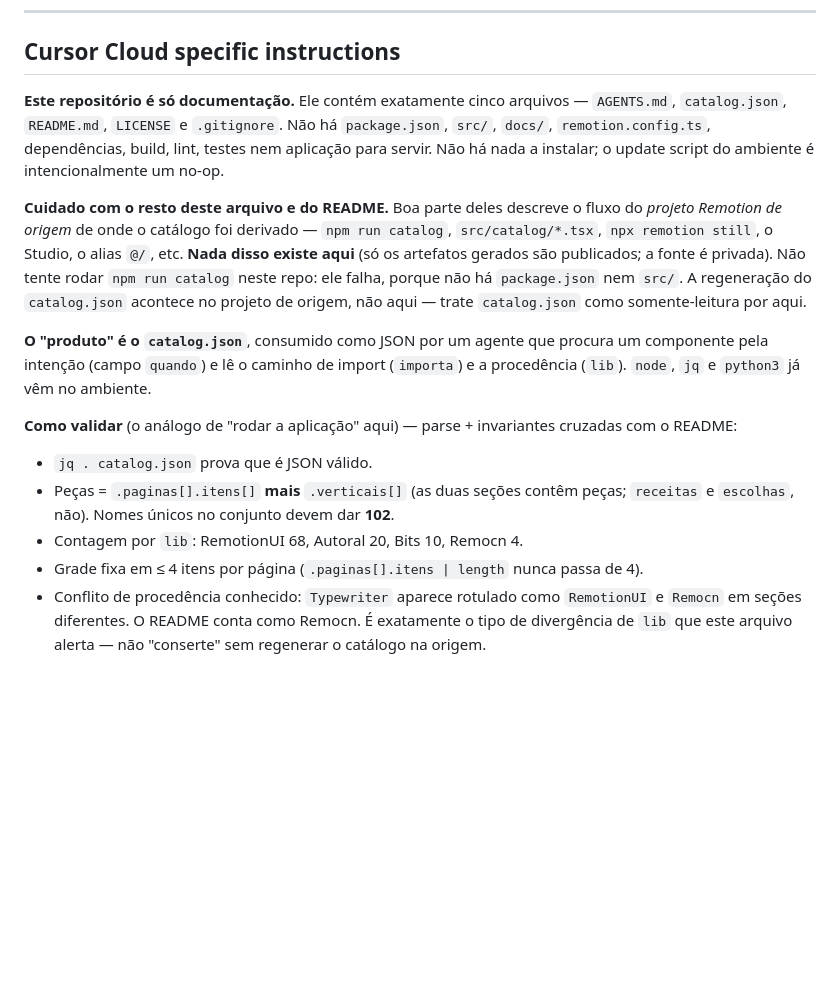
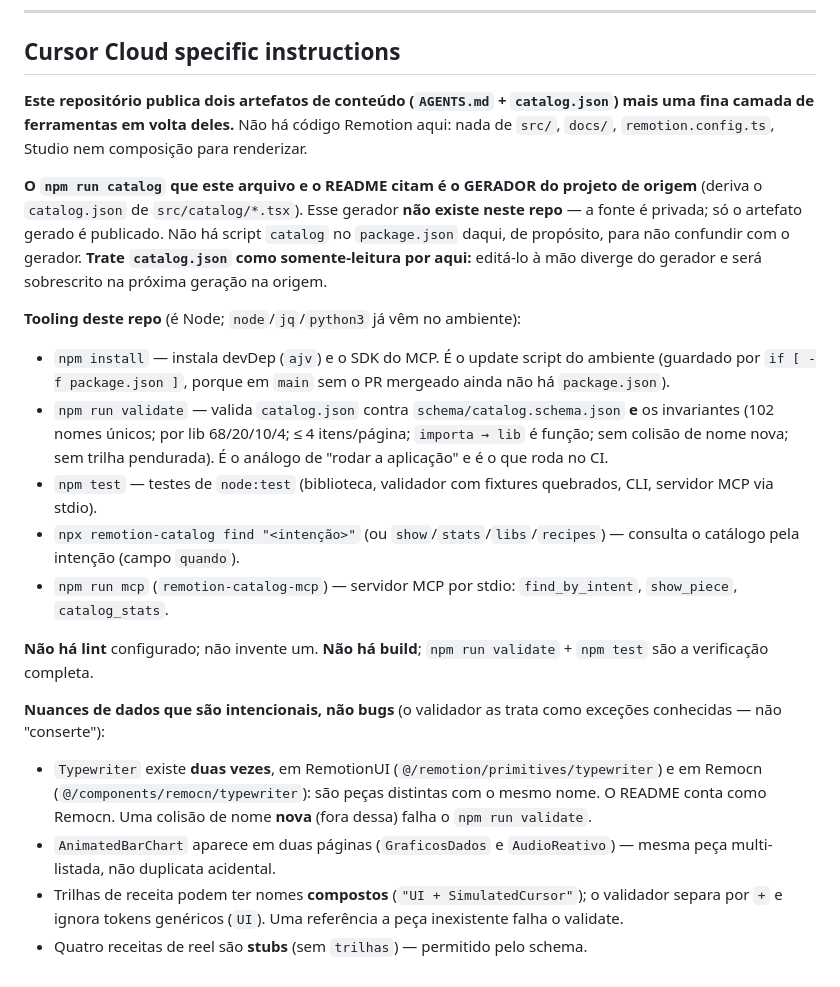
Before and after one commit to victorsodre/remotion-agent-catalog, a Markdown page: AGENTS.md, the part around the change. Drawn GitHub-style; blank space fills up the shorter version.

```diff
--- a/AGENTS.md
+++ b/AGENTS.md
@@ -138,29 +138,41 @@ distância que este arquivo cobre — e é por isso que ele continua útil mesmo
 
 ## Cursor Cloud specific instructions
 
-**Este repositório é só documentação.** Ele contém exatamente cinco arquivos — `AGENTS.md`,
-`catalog.json`, `README.md`, `LICENSE` e `.gitignore`. Não há `package.json`, `src/`, `docs/`,
-`remotion.config.ts`, dependências, build, lint, testes nem aplicação para servir. Não há nada a
-instalar; o update script do ambiente é intencionalmente um no-op.
+**Este repositório publica dois artefatos de conteúdo (`AGENTS.md` + `catalog.json`) mais uma fina
+camada de ferramentas em volta deles.** Não há código Remotion aqui: nada de `src/`, `docs/`,
+`remotion.config.ts`, Studio nem composição para renderizar.
 
-**Cuidado com o resto deste arquivo e do README.** Boa parte deles descreve o fluxo do *projeto
-Remotion de origem* de onde o catálogo foi derivado — `npm run catalog`, `src/catalog/*.tsx`,
-`npx remotion still`, o Studio, o alias `@/`, etc. **Nada disso existe aqui** (só os artefatos
-gerados são publicados; a fonte é privada). Não tente rodar `npm run catalog` neste repo: ele falha,
-porque não há `package.json` nem `src/`. A regeneração do `catalog.json` acontece no projeto de
-origem, não aqui — trate `catalog.json` como somente-leitura por aqui.
+**O `npm run catalog` que este arquivo e o README citam é o GERADOR do projeto de origem** (deriva o
+`catalog.json` de `src/catalog/*.tsx`). Esse gerador **não existe neste repo** — a fonte é privada; só
+o artefato gerado é publicado. Não há script `catalog` no `package.json` daqui, de propósito, para não
+confundir com o gerador. **Trate `catalog.json` como somente-leitura por aqui:** editá-lo à mão diverge
+do gerador e será sobrescrito na próxima geração na origem.
 
-**O "produto" é o `catalog.json`**, consumido como JSON por um agente que procura um componente pela
-intenção (campo `quando`) e lê o caminho de import (`importa`) e a procedência (`lib`). `node`, `jq` e
-`python3` já vêm no ambiente.
+**Tooling deste repo** (é Node; `node`/`jq`/`python3` já vêm no ambiente):
 
-**Como validar** (o análogo de "rodar a aplicação" aqui) — parse + invariantes cruzadas com o README:
+- `npm install` — instala devDep (`ajv`) e o SDK do MCP. É o update script do ambiente (guardado por
+  `if [ -f package.json ]`, porque em `main` sem o PR mergeado ainda não há `package.json`).
+- `npm run validate` — valida `catalog.json` contra `schema/catalog.schema.json` **e** os invariantes
+  (102 nomes únicos; por lib 68/20/10/4; ≤ 4 itens/página; `importa → lib` é função; sem colisão de
+  nome nova; sem trilha pendurada). É o análogo de "rodar a aplicação" e é o que roda no CI.
+- `npm test` — testes de `node:test` (biblioteca, validador com fixtures quebrados, CLI, servidor MCP
+  via stdio).
+- `npx remotion-catalog find "<intenção>"` (ou `show`/`stats`/`libs`/`recipes`) — consulta o catálogo
+  pela intenção (campo `quando`).
+- `npm run mcp` (`remotion-catalog-mcp`) — servidor MCP por stdio: `find_by_intent`, `show_piece`,
+  `catalog_stats`.
 
-- `jq . catalog.json` prova que é JSON válido.
-- Peças = `.paginas[].itens[]` **mais** `.verticais[]` (as duas seções contêm peças; `receitas` e
-  `escolhas`, não). Nomes únicos no conjunto devem dar **102**.
-- Contagem por `lib`: RemotionUI 68, Autoral 20, Bits 10, Remocn 4.
-- Grade fixa em ≤ 4 itens por página (`.paginas[].itens | length` nunca passa de 4).
-- Conflito de procedência conhecido: `Typewriter` aparece rotulado como `RemotionUI` e `Remocn` em
-  seções diferentes. O README conta como Remocn. É exatamente o tipo de divergência de `lib` que este
-  arquivo alerta — não "conserte" sem regenerar o catálogo na origem.
+**Não há lint** configurado; não invente um. **Não há build**; `npm run validate` + `npm test` são a
+verificação completa.
+
+**Nuances de dados que são intencionais, não bugs** (o validador as trata como exceções conhecidas —
+não "conserte"):
+
+- `Typewriter` existe **duas vezes**, em RemotionUI (`@/remotion/primitives/typewriter`) e em Remocn
+  (`@/components/remocn/typewriter`): são peças distintas com o mesmo nome. O README conta como Remocn.
+  Uma colisão de nome **nova** (fora dessa) falha o `npm run validate`.
+- `AnimatedBarChart` aparece em duas páginas (`GraficosDados` e `AudioReativo`) — mesma peça
+  multi-listada, não duplicata acidental.
+- Trilhas de receita podem ter nomes **compostos** (`"UI + SimulatedCursor"`); o validador separa por
+  ` + ` e ignora tokens genéricos (`UI`). Uma referência a peça inexistente falha o validate.
+- Quatro receitas de reel são **stubs** (sem `trilhas`) — permitido pelo schema.
```
Also changed, not shown: README.en.md (added, +174 -0 lines), README.md (+54 -0 lines).
